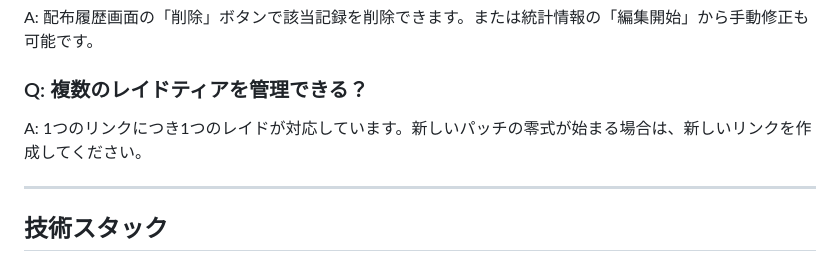
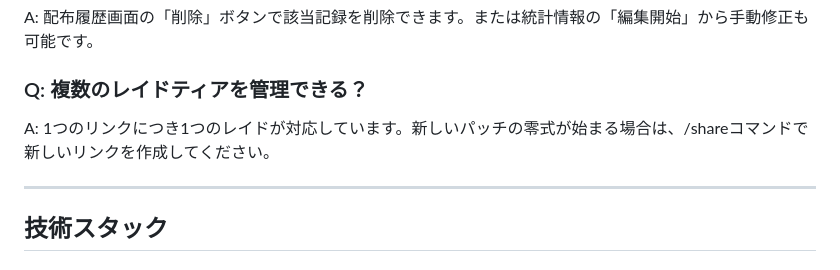
Before and after one commit to rnq27gq/ff14-raid-gear-system, a Markdown page: README.md, the part around the change. GitHub-like rendering.

```diff
--- a/README.md
+++ b/README.md
@@ -157,7 +157,7 @@ A: 配布履歴画面の「削除」ボタンで該当記録を削除できま
 
 ### Q: 複数のレイドティアを管理できる？
 
-A: 1つのリンクにつき1つのレイドが対応しています。新しいパッチの零式が始まる場合は、新しいリンクを作成してください。
+A: 1つのリンクにつき1つのレイドが対応しています。新しいパッチの零式が始まる場合は、/shareコマンドで新しいリンクを作成してください。
 
 ---
 
```
